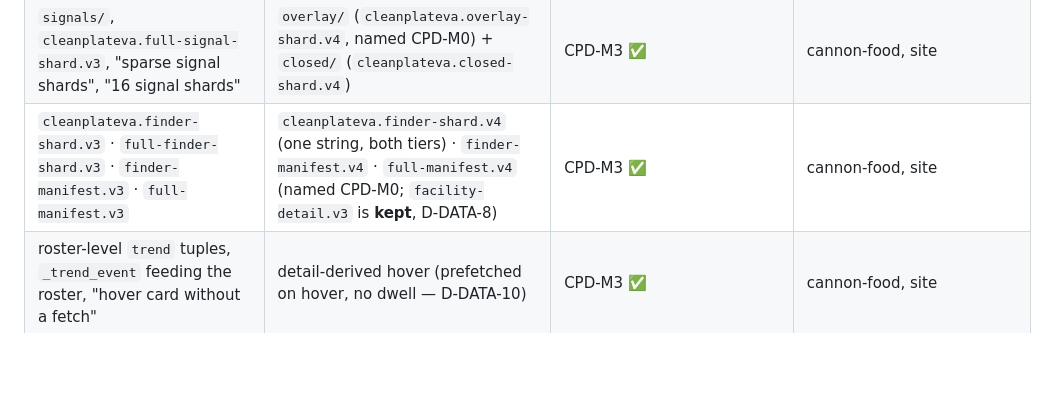
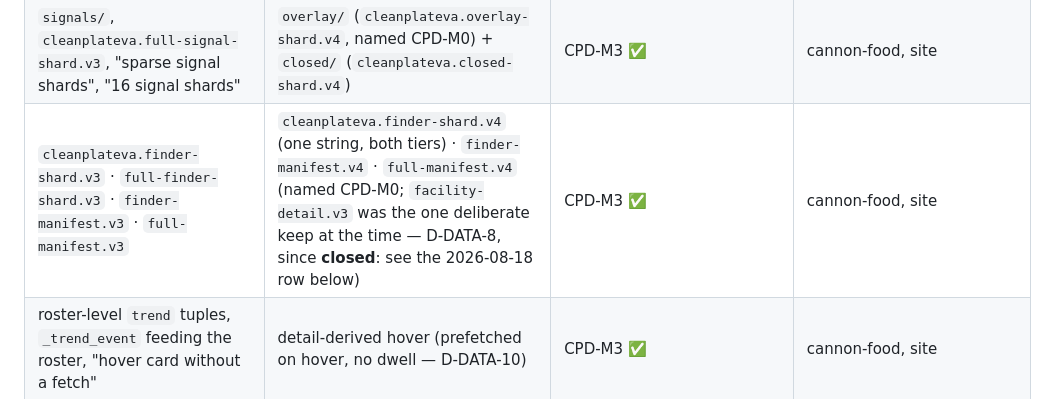
Before and after one commit to CannonWest/CleanPlateVA, a Markdown page: docs/architecture-v4.md, the part around the change. GitHub-like rendering; blank space fills up the shorter version.

Commit message:
docs: §14.1's CPD-M3 row no longer contradicts the detail-contract retirement
The CPD-M3 row still described facility-detail.v3 as kept while the row added
on 2026-08-18 records it retired. Both are true of their own moment; the
earlier one now says so and points at the later.

Found by the CPX-M0 sweep's own addendum: the bump landed after M0 read §14.1
(the computed exempt range was L282-326, the new row is at 328), so the
inventory's do-not-flag guidance had already gone stale on this point.

Co-Authored-By: Claude Opus 5 <noreply@anthropic.com>

```diff
--- a/docs/architecture-v4.md
+++ b/docs/architecture-v4.md
@@ -300,7 +300,7 @@ Every term, name, path, header, or number that an arc retires goes here **in the
 | `run_worker_first: ["/data/manifest.json", "/data/finder/*"]` or `["/data/*"]` | `["/data/*", "/data-full/*"]` — array form is the complete worker-invoking set | CPR-M1b + hotfix #108 ✅ | site |
 | "`/data-full/*` still routes to the Worker" (unqualified) | it does **only because** it is listed in `run_worker_first` | hotfix #108 ✅ | site |
 | `signals/`, `cleanplateva.full-signal-shard.v3`, "sparse signal shards", "16 signal shards" | `overlay/` (`cleanplateva.overlay-shard.v4`, named CPD-M0) + `closed/` (`cleanplateva.closed-shard.v4`) | CPD-M3 ✅ | cannon-food, site |
-| `cleanplateva.finder-shard.v3` · `full-finder-shard.v3` · `finder-manifest.v3` · `full-manifest.v3` | `cleanplateva.finder-shard.v4` (one string, both tiers) · `finder-manifest.v4` · `full-manifest.v4` (named CPD-M0; `facility-detail.v3` is **kept**, D-DATA-8) | CPD-M3 ✅ | cannon-food, site |
+| `cleanplateva.finder-shard.v3` · `full-finder-shard.v3` · `finder-manifest.v3` · `full-manifest.v3` | `cleanplateva.finder-shard.v4` (one string, both tiers) · `finder-manifest.v4` · `full-manifest.v4` (named CPD-M0; `facility-detail.v3` was the one deliberate keep at the time — D-DATA-8, since **closed**: see the 2026-08-18 row below) | CPD-M3 ✅ | cannon-food, site |
 | roster-level `trend` tuples, `_trend_event` feeding the roster, "hover card without a fetch" | detail-derived hover (prefetched on hover, no dwell — D-DATA-10) | CPD-M3 ✅ | cannon-food, site |
 | roster-level `latest_assessment`, `newly_permitted`, 17-field `latest` | overlay row fields (`f.o`) | CPD-M3 ✅ | cannon-food, site |
 | the client-side "newest held report" scan of every `latest.date`; "Not exposed publicly" as the Lite footer's newest-report text | `manifest.freshness.newest_report` (both tiers) | CPD-M3 ✅ | site |
```
